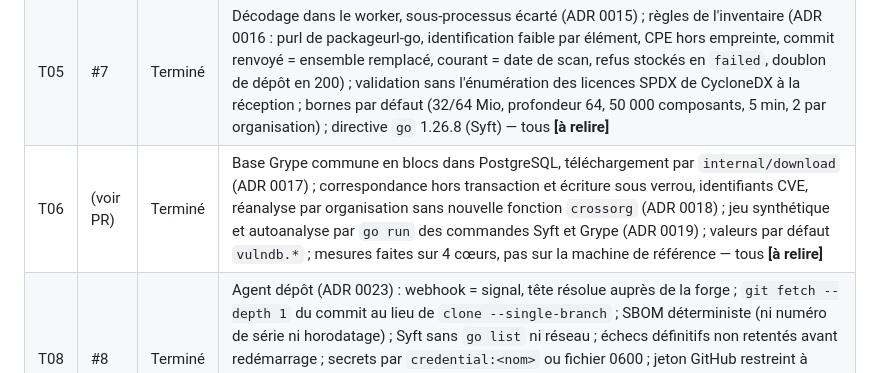
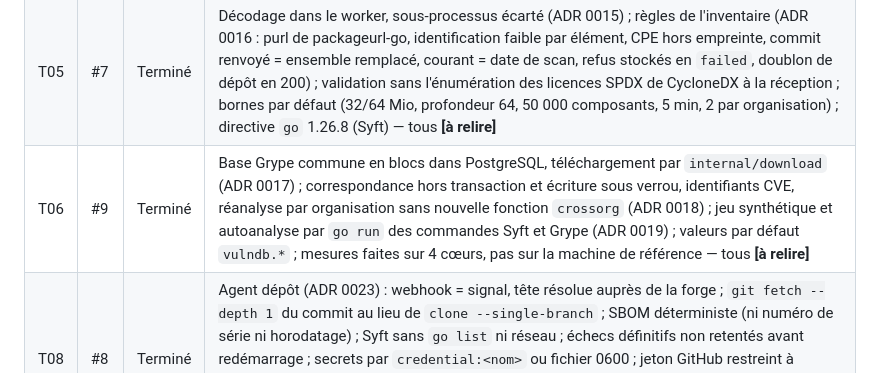
Before and after one commit to leblanc-simon/open-go-sbom, a Markdown page: specs/avancement.md, the part around the change. Rendered like a GitHub page.

Commit message:
docs(specs): numéro de PR de T06
Co-Authored-By: Claude Opus 5.5 <noreply@anthropic.com>
Claude-Session: https://claude.ai/code/session_01P4gwYK11YDhMxrzga7Mbgh

```diff
--- a/specs/avancement.md
+++ b/specs/avancement.md
@@ -13,7 +13,7 @@ marquées **[à relire]**.
 | T03 | #5 | Terminé | Propriétaire `BYPASSRLS` pour `crossorg` (ADR 0012) ; secrets TOTP chiffrés, `secrets.keys` obligatoire (ADR 0013) ; secours par ticket (deux variables) ; TOTP avant changement de mot de passe ; 404 pour l'administration, 403 dans l'organisation ; `jobs.org_id` sans clé étrangère ; open-go-base en pseudo-version, étiquette `v1.1.0` à pousser — tous **[à relire]** |
 | T04 | #6 | Terminé | Format des jetons et deux fonctions `crossorg` pour l'organisation d'un jeton (ADR 0014) ; `ratelimit.WithKeyFunc` dans open-go-base (étiquette `v1.2.0` à pousser) et suppression d'`internal/ratelimit` ; refus de jetons limités par IP ; hôte déjà suivi refusé à l'inscription ; jeton d'agent d'inscription sans expiration ; « muet » sur le dernier contact ; écriture réservée aux administrateurs ; valeurs par défaut — tous **[à relire]** |
 | T05 | #7 | Terminé | Décodage dans le worker, sous-processus écarté (ADR 0015) ; règles de l'inventaire (ADR 0016 : purl de packageurl-go, identification faible par élément, CPE hors empreinte, commit renvoyé = ensemble remplacé, courant = date de scan, refus stockés en `failed`, doublon de dépôt en 200) ; validation sans l'énumération des licences SPDX de CycloneDX à la réception ; bornes par défaut (32/64 Mio, profondeur 64, 50 000 composants, 5 min, 2 par organisation) ; directive `go` 1.26.8 (Syft) — tous **[à relire]** |
-| T06 | (voir PR) | Terminé | Base Grype commune en blocs dans PostgreSQL, téléchargement par `internal/download` (ADR 0017) ; correspondance hors transaction et écriture sous verrou, identifiants CVE, réanalyse par organisation sans nouvelle fonction `crossorg` (ADR 0018) ; jeu synthétique et autoanalyse par `go run` des commandes Syft et Grype (ADR 0019) ; valeurs par défaut `vulndb.*` ; mesures faites sur 4 cœurs, pas sur la machine de référence — tous **[à relire]** |
+| T06 | #9 | Terminé | Base Grype commune en blocs dans PostgreSQL, téléchargement par `internal/download` (ADR 0017) ; correspondance hors transaction et écriture sous verrou, identifiants CVE, réanalyse par organisation sans nouvelle fonction `crossorg` (ADR 0018) ; jeu synthétique et autoanalyse par `go run` des commandes Syft et Grype (ADR 0019) ; valeurs par défaut `vulndb.*` ; mesures faites sur 4 cœurs, pas sur la machine de référence — tous **[à relire]** |
 | T08 | #8 | Terminé | Agent dépôt (ADR 0023) : webhook = signal, tête résolue auprès de la forge ; `git fetch --depth 1` du commit au lieu de `clone --single-branch` ; SBOM déterministe (ni numéro de série ni horodatage) ; Syft sans `go list` ni réseau ; échecs définitifs non retentés avant redémarrage ; secrets par `credential:<nom>` ou fichier 0600 ; jeton GitHub restreint à `contents: read` ; valeurs par défaut ; **adaptateur minimal sur le client généré, à remplacer par le client commun de T07** ; droits GitLab vérifiables seulement sur forge réelle — tous **[à relire]** |
 
 ## Actions pour l'utilisateur
```
